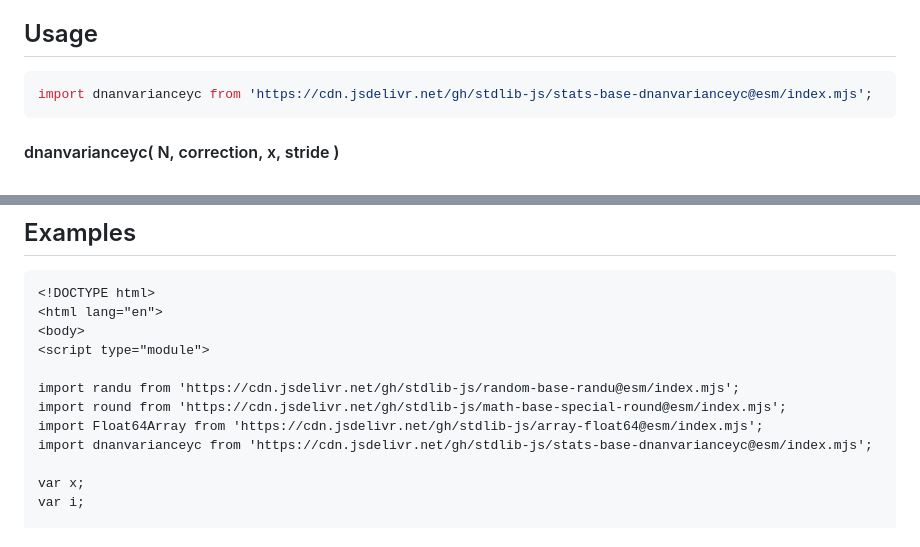
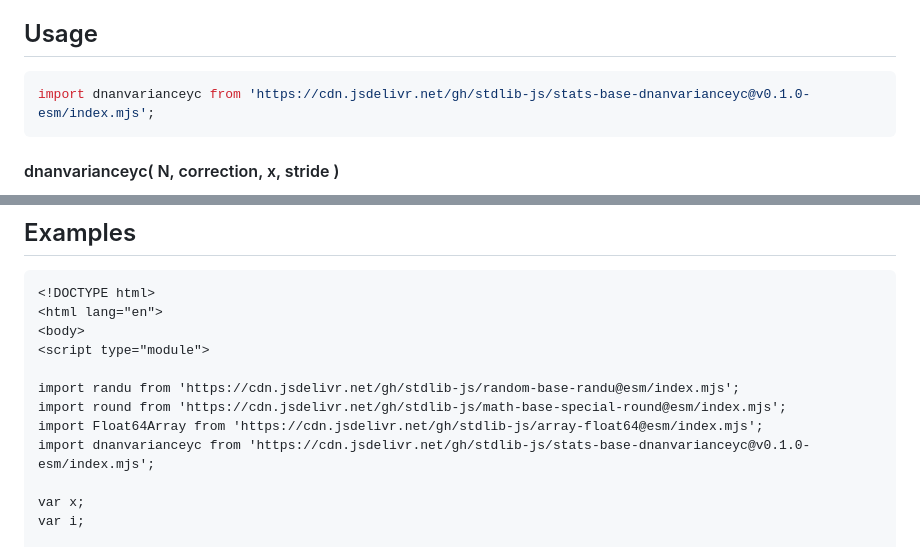
Before and after one commit to stdlib-js/stats-base-dnanvarianceyc, a Markdown page: README.md, 2 parts joined by grey strips. Drawn GitHub-style.

Commit message:
Update README.md for ESM bundle v0.1.0

````diff
--- a/README.md
+++ b/README.md
@@ -110,7 +110,7 @@ The use of the term `n-1` is commonly referred to as Bessel's correction. Note,
 ## Usage
 
 ```javascript
-import dnanvarianceyc from 'https://cdn.jsdelivr.net/gh/stdlib-js/stats-base-dnanvarianceyc@esm/index.mjs';
+import dnanvarianceyc from 'https://cdn.jsdelivr.net/gh/stdlib-js/stats-base-dnanvarianceyc@v0.1.0-esm/index.mjs';
 ```
 
 #### dnanvarianceyc( N, correction, x, stride )
@@ -223,7 +223,7 @@ var v = dnanvarianceyc.ndarray( N, 1, x, 2, 1 );
 import randu from 'https://cdn.jsdelivr.net/gh/stdlib-js/random-base-randu@esm/index.mjs';
 import round from 'https://cdn.jsdelivr.net/gh/stdlib-js/math-base-special-round@esm/index.mjs';
 import Float64Array from 'https://cdn.jsdelivr.net/gh/stdlib-js/array-float64@esm/index.mjs';
-import dnanvarianceyc from 'https://cdn.jsdelivr.net/gh/stdlib-js/stats-base-dnanvarianceyc@esm/index.mjs';
+import dnanvarianceyc from 'https://cdn.jsdelivr.net/gh/stdlib-js/stats-base-dnanvarianceyc@v0.1.0-esm/index.mjs';
 
 var x;
 var i;
````
